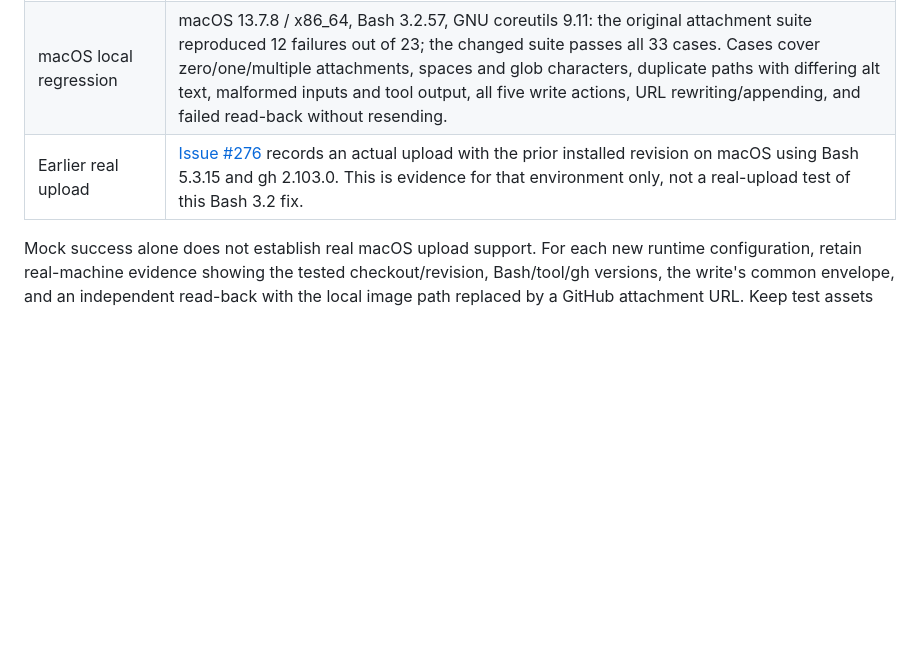
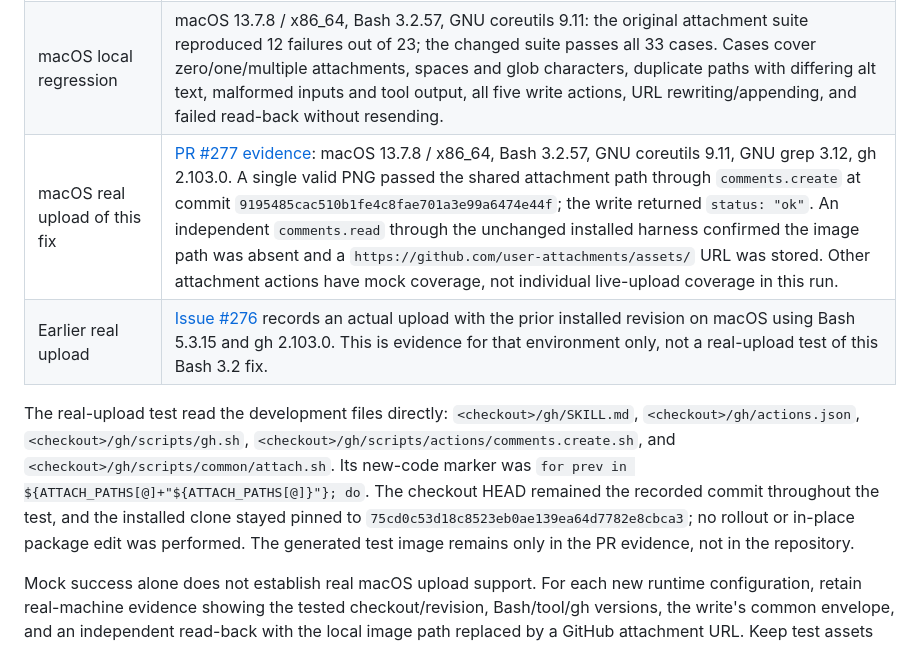
Before and after one commit to u7chan/agent-harness, a Markdown page: gh/references/runtime-compatibility.md, the part around the change. Rendered like a GitHub page; blank space fills up the shorter version.

Commit message:
docs(gh): record macOS Bash 3.2 live attachment evidence

```diff
--- a/gh/references/runtime-compatibility.md
+++ b/gh/references/runtime-compatibility.md
@@ -42,6 +42,9 @@ The preflight is local to non-empty attachment requests; attachment-free operati
 | WSL | Uses the unchanged Linux-compatible Bash/GNU-tool contract. No WSL real-machine run was performed for this change; Ubuntu CI is not a substitute for one. |
 | macOS mock tests | A dedicated CI job uses `/bin/bash` and process-local GNU coreutils. The fixture explicitly keeps the dispatcher's interpreter equal to the test's `$BASH`, even if PATH contains another Bash. It uses no credentials, network, or real uploads. |
 | macOS local regression | macOS 13.7.8 / x86_64, Bash 3.2.57, GNU coreutils 9.11: the original attachment suite reproduced 12 failures out of 23; the changed suite passes all 33 cases. Cases cover zero/one/multiple attachments, spaces and glob characters, duplicate paths with differing alt text, malformed inputs and tool output, all five write actions, URL rewriting/appending, and failed read-back without resending. |
+| macOS real upload of this fix | [PR #277 evidence](https://github.com/u7chan/agent-harness/pull/277#issuecomment-6378454079): macOS 13.7.8 / x86_64, Bash 3.2.57, GNU coreutils 9.11, GNU grep 3.12, gh 2.103.0. A single valid PNG passed the shared attachment path through `comments.create` at commit `9195485cac510b1fe4c8fae701a3e99a6474e44f`; the write returned `status: "ok"`. An independent `comments.read` through the unchanged installed harness confirmed the image path was absent and a `https://github.com/user-attachments/assets/` URL was stored. Other attachment actions have mock coverage, not individual live-upload coverage in this run. |
 | Earlier real upload | [Issue #276](https://github.com/u7chan/agent-harness/issues/276) records an actual upload with the prior installed revision on macOS using Bash 5.3.15 and gh 2.103.0. This is evidence for that environment only, not a real-upload test of this Bash 3.2 fix. |
 
+The real-upload test read the development files directly: `<checkout>/gh/SKILL.md`, `<checkout>/gh/actions.json`, `<checkout>/gh/scripts/gh.sh`, `<checkout>/gh/scripts/actions/comments.create.sh`, and `<checkout>/gh/scripts/common/attach.sh`. Its new-code marker was `for prev in ${ATTACH_PATHS[@]+"${ATTACH_PATHS[@]}"}; do`. The checkout HEAD remained the recorded commit throughout the test, and the installed clone stayed pinned to `75cd0c53d18c8523eb0ae139ea64d7782e8cbca3`; no rollout or in-place package edit was performed. The generated test image remains only in the PR evidence, not in the repository.
+
 Mock success alone does not establish real macOS upload support. For each new runtime configuration, retain real-machine evidence showing the tested checkout/revision, Bash/tool/gh versions, the write's common envelope, and an independent read-back with the local image path replaced by a GitHub attachment URL. Keep test assets outside the repository, agree where the uploaded evidence will remain, and follow the [unmerged skill verification procedure](../../_docs/skill-testing.md) without changing the operational installed revision. A required real upload that cannot be performed must be reported as outstanding, not counted as passed. After merge, use the normal [rollout gate and smoke test](../../_docs/skill-distribution.md#merge--rollout).
```
